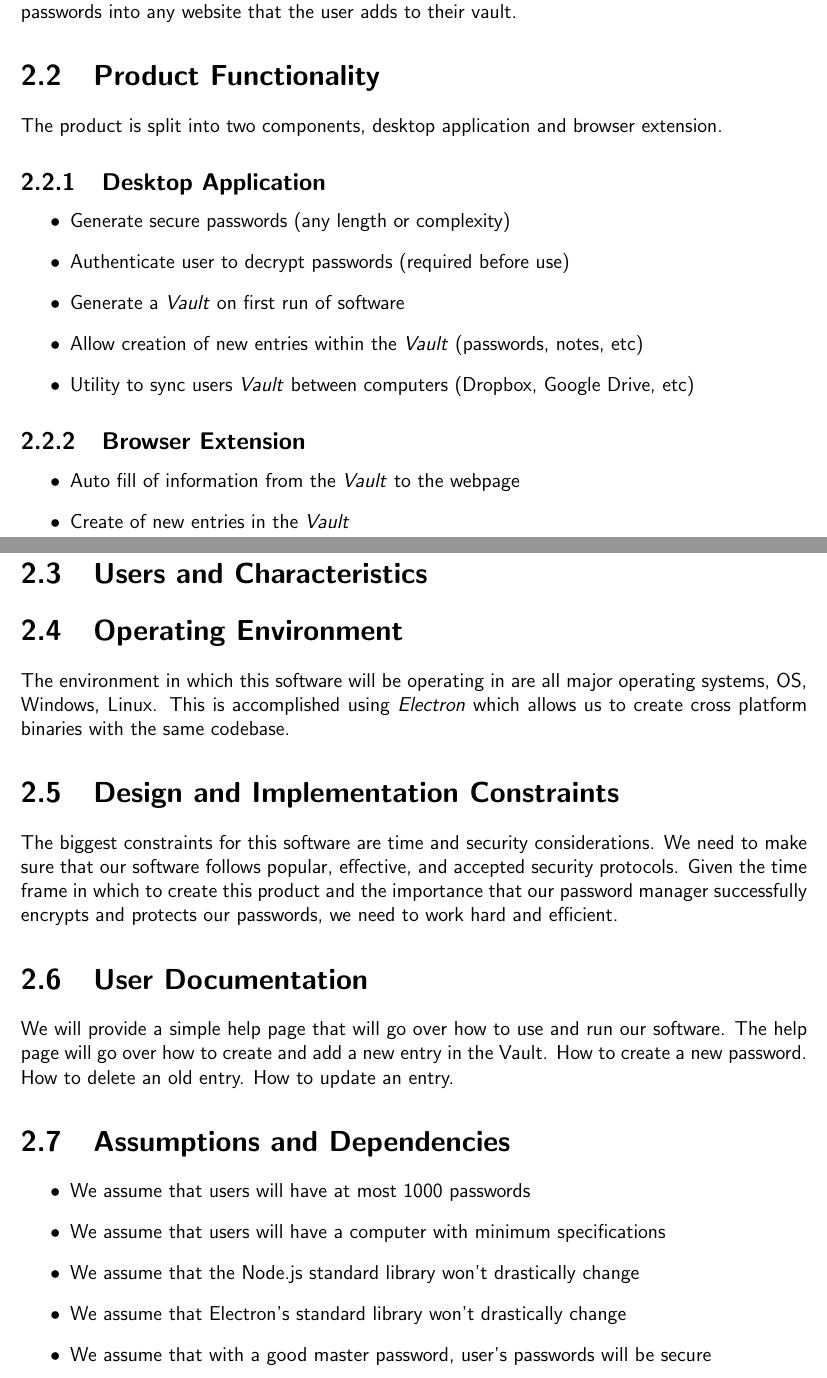
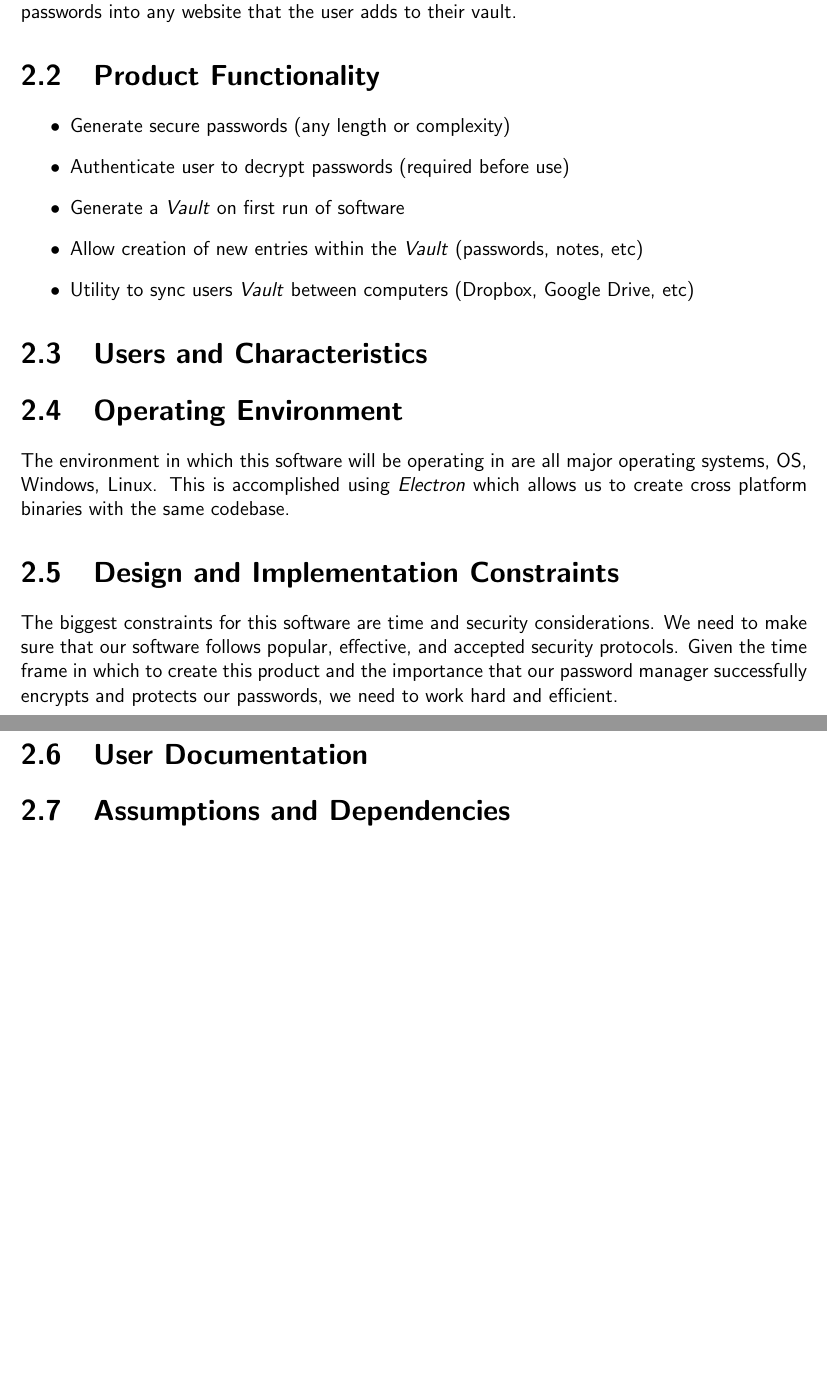
Before and after one commit to grant-wade/Vaultron, a LaTeX document (Documents/SRS.tex): two parts of pages 6 and 7 of 12 before the commit and two parts of pages 5 and 6 of 11 after it, joined at a grey line, cut so that both start at the same text, the shorter picture padded with empty space. Compiled offline with pdfLaTeX.

Commit message:
SRS style updates

```diff
--- a/Documents/SRS.tex
+++ b/Documents/SRS.tex
@@ -7,7 +7,8 @@
 \usepackage{enumitem} % list items
 \usepackage{fancyhdr} % page headers
 \usepackage{titlesec} % title format
-\usepackage[margin=1in]{geometry}
+% \usepackage[margin=1in]{geometry}
+\usepackage[top=.5in, left=1in, bottom=1in, right=1in]{geometry}
 
 %set font style
 \renewcommand\familydefault{\sfdefault}
@@ -160,21 +159,13 @@ will be used to auto-fill in usernames and passwords into any website
 that the user adds to their vault.
 
 \section{Product Functionality}
-The product is split into two components, desktop application and browser
-extension.
 
-\subsection{Desktop Application}
 \begin{itemize}
     \item Generate secure passwords (any length or complexity)
     \item Authenticate user to decrypt passwords (required before use)
     \item Generate a \textit{Vault} on first run of software
     \item Allow creation of new entries within the \textit{Vault} (passwords, notes, etc)
     \item Utility to sync users \textit{Vault} between computers (Dropbox, Google Drive, etc)
-\end{itemize}
-\subsection{Browser Extension}
-\begin{itemize}
-    \item Auto fill of information from the \textit{Vault} to the webpage
-    \item Create of new entries in the \textit{Vault}
 \end{itemize}
 
 \section{Users and Characteristics}
@@ -193,21 +184,8 @@ product and the importance that our password manager successfully encrypts
 and protects our passwords, we need to work hard and efficient.
 
 \section{User Documentation}
-We will provide a simple help page that will go over how to use and run
-our software. The help page will go over how to create and add a new entry in the
-Vault. How to create a new password. How to delete an old entry. How to update
-an entry.
 
 \section{Assumptions and Dependencies}
-\begin{itemize}
-    \item We assume that users will have at most 1000 passwords
-    \item We assume that users will have a computer with minimum specifications
-    \item We assume that the Node.js standard library won't drastically change
-    \item We assume that Electron's standard library won't drastically change
-    \item We assume that with a good master password, user's passwords will be secure
-
-\end{itemize}
-
 
 
 % END OF OVERALL DESCRIPTION
```
Also changed, not shown: Documents/SRS.tex (3 more changed lines).
